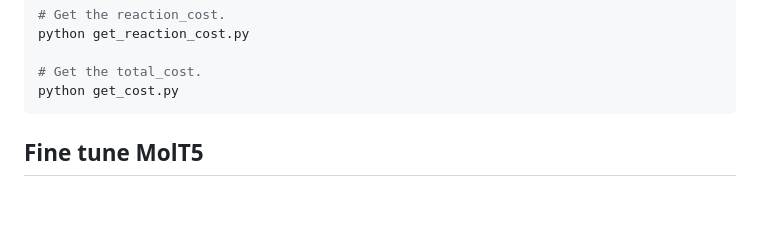
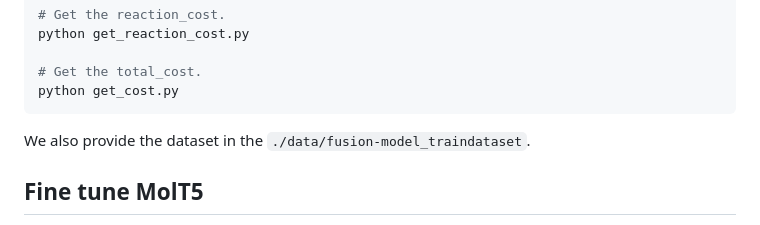
Before and after one commit to Kin-CL/RetroInText, a Markdown page: README.md, the part around the change. GitHub-like rendering; blank space fills up the shorter version.

````diff
--- a/README.md
+++ b/README.md
@@ -47,7 +47,7 @@ python get_reaction_cost.py
 # Get the total_cost.
 python get_cost.py
 ```
-
+We also provide the dataset in the ```./data/fusion-model_traindataset```.
 
 ## Fine tune MolT5
 You should download the origin MolT5 model before fine-tuning it at [here](https://huggingface.co/laituan245/molt5-base), then put it at the run_translation folder, and save the checkpoint in the model directory.
````
